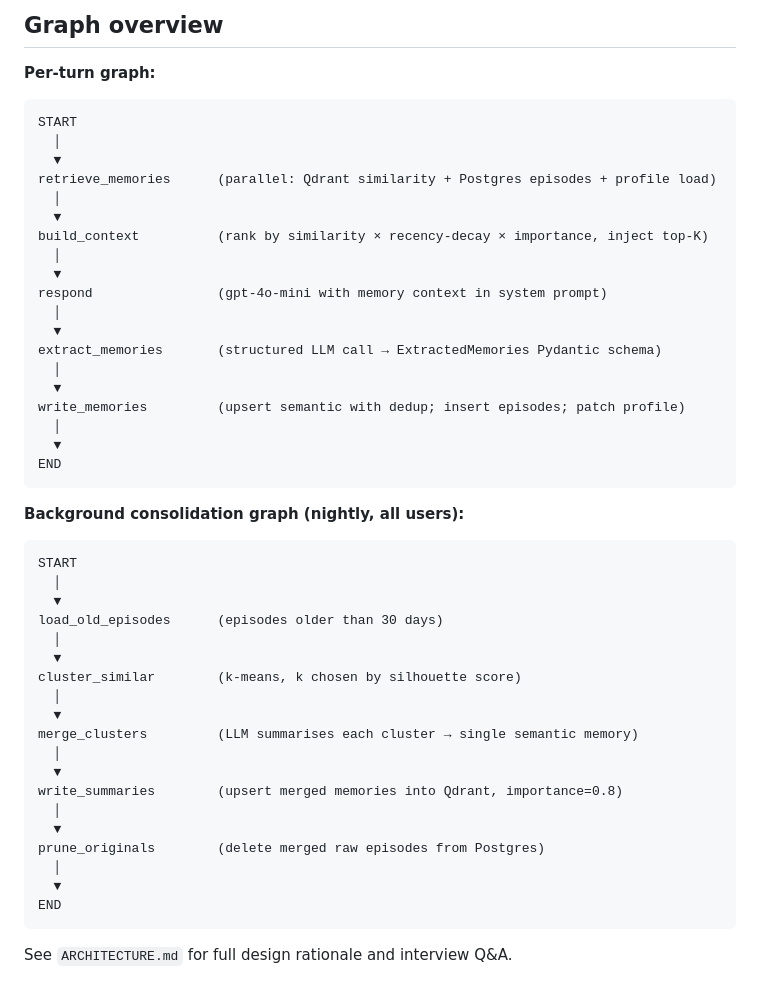
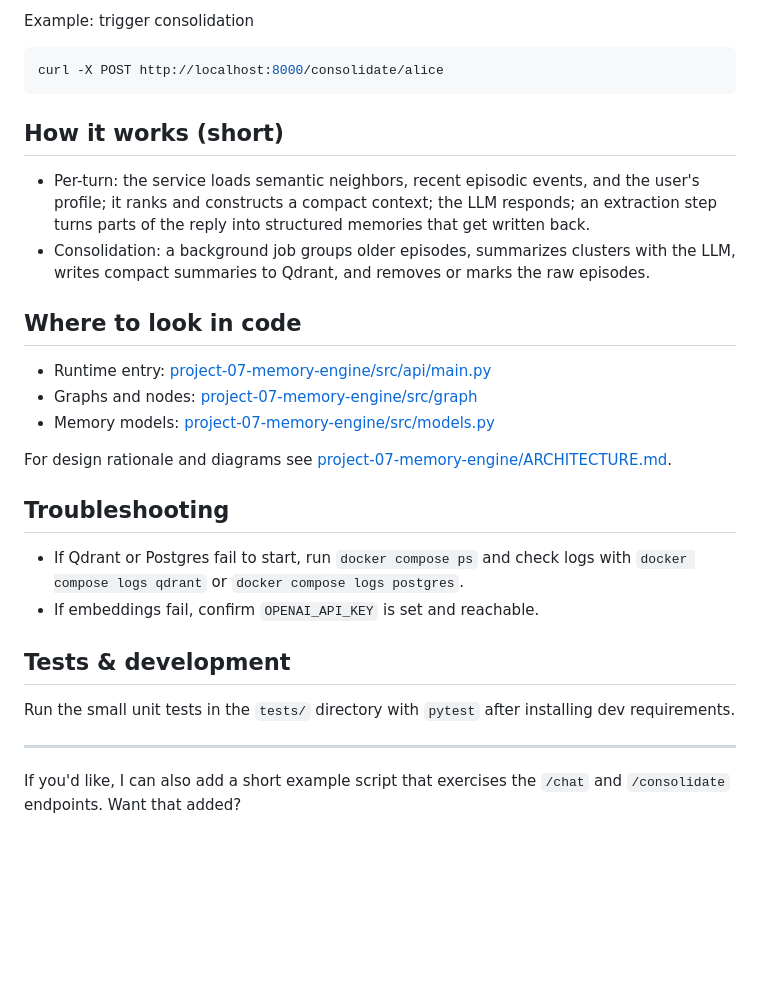
Before and after one commit to tatuliusi/project-based-study-space, a Markdown page: project-07-memory-engine/README.md, the part around one of its changes. GitHub-like rendering; blank space fills up the shorter version.

````diff
--- a/project-07-memory-engine/README.md
+++ b/project-07-memory-engine/README.md
@@ -57,51 +80,32 @@ curl -X POST http://localhost:8000/chat \
 ```
 
-## Graph overview
+Example: trigger consolidation
 
-**Per-turn graph:**
-```
-START
-  │
-  ▼
-retrieve_memories      (parallel: Qdrant similarity + Postgres episodes + profile load)
-  │
-  ▼
-build_context          (rank by similarity × recency-decay × importance, inject top-K)
-  │
-  ▼
-respond                (gpt-4o-mini with memory context in system prompt)
-  │
-  ▼
-extract_memories       (structured LLM call → ExtractedMemories Pydantic schema)
-  │
-  ▼
-write_memories         (upsert semantic with dedup; insert episodes; patch profile)
-  │
-  ▼
-END
+```bash
+curl -X POST http://localhost:8000/consolidate/alice
 ```
 
-**Background consolidation graph (nightly, all users):**
-```
-START
-  │
-  ▼
-load_old_episodes      (episodes older than 30 days)
-  │
-  ▼
-cluster_similar        (k-means, k chosen by silhouette score)
-  │
-  ▼
-merge_clusters         (LLM summarises each cluster → single semantic memory)
-  │
-  ▼
-write_summaries        (upsert merged memories into Qdrant, importance=0.8)
-  │
-  ▼
-prune_originals        (delete merged raw episodes from Postgres)
-  │
-  ▼
-END
-```
+## How it works (short)
 
-See `ARCHITECTURE.md` for full design rationale and interview Q&A.
+- Per-turn: the service loads semantic neighbors, recent episodic events, and the user's profile; it ranks and constructs a compact context; the LLM responds; an extraction step turns parts of the reply into structured memories that get written back.
+- Consolidation: a background job groups older episodes, summarizes clusters with the LLM, writes compact summaries to Qdrant, and removes or marks the raw episodes.
+
+## Where to look in code
+
+- Runtime entry: [project-07-memory-engine/src/api/main.py](project-07-memory-engine/src/api/main.py)
+- Graphs and nodes: [project-07-memory-engine/src/graph](project-07-memory-engine/src/graph)
+- Memory models: [project-07-memory-engine/src/models.py](project-07-memory-engine/src/models.py)
+
+For design rationale and diagrams see [project-07-memory-engine/ARCHITECTURE.md](project-07-memory-engine/ARCHITECTURE.md).
+
+## Troubleshooting
+
+- If Qdrant or Postgres fail to start, run `docker compose ps` and check logs with `docker compose logs qdrant` or `docker compose logs postgres`.
+- If embeddings fail, confirm `OPENAI_API_KEY` is set and reachable.
+
+## Tests & development
+
+Run the small unit tests in the `tests/` directory with `pytest` after installing dev requirements.
+
+---
+If you'd like, I can also add a short example script that exercises the `/chat` and `/consolidate` endpoints. Want that added?
````
Also changed, not shown: other parts of project-07-memory-engine/README.md (+61 -38 lines).
